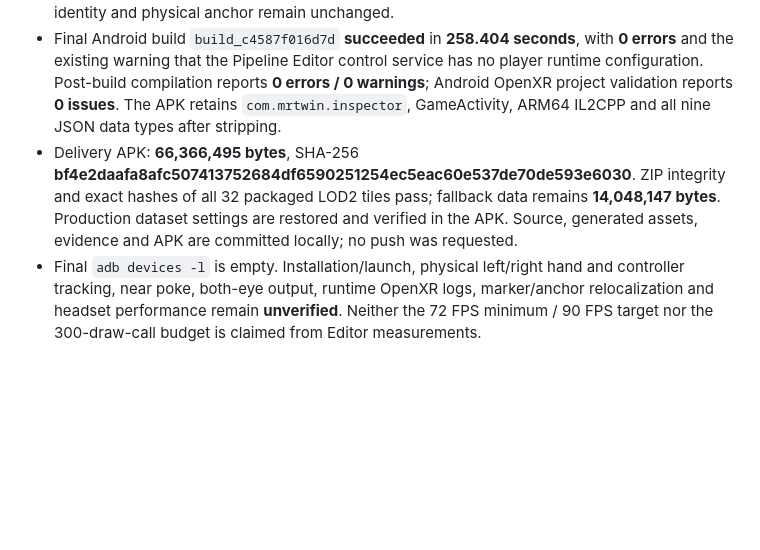
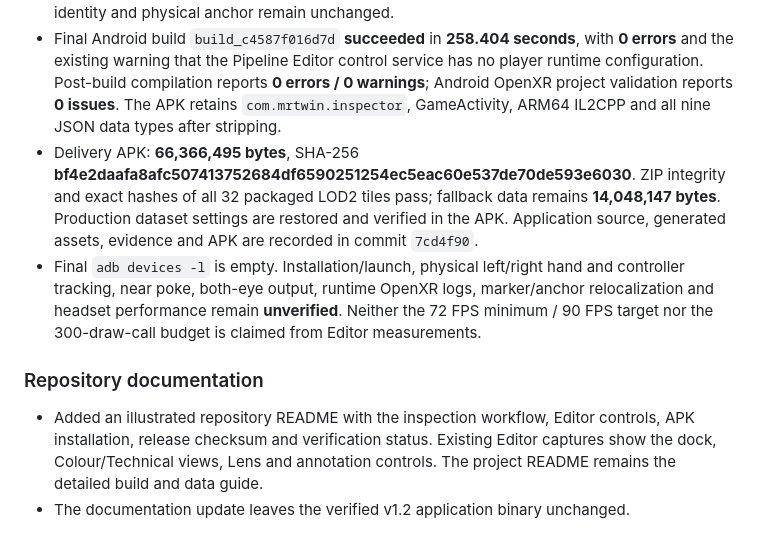
Before and after one commit to Haizhouzhou/MixedReality, a Markdown page: TwinInspector/docs/DEVLOG.md, the part around the change. Rendered like a GitHub page; blank space fills up the shorter version.

```diff
--- a/TwinInspector/docs/DEVLOG.md
+++ b/TwinInspector/docs/DEVLOG.md
@@ -135,5 +135,10 @@ All device performance, passthrough, physical marker alignment and anchor reloca
 - Final rendering checks compare the same camera at 100% and 75% render scale. Stroke width uses output dimensions, with explicit XR eye-texture scale compensation. A synthetic constant-height datum plane stays lightly shaded; it does not turn into a filled contour. All four shaders report zero compilation messages. The final unattended desktop run passes flight, mouse UI, direct annotation placement, shortcuts and the 24 mm dock checks; a fresh packaged-demo run reports zero Editor console errors/warnings.
 - Selected and hovered annotation labels have explicit canvas priority over ordinary labels. Controlled overlap captures verify that emphasis stays readable while the geometric type identity and physical anchor remain unchanged.
 - Final Android build `build_c4587f016d7d` **succeeded** in **258.404 seconds**, with **0 errors** and the existing warning that the Pipeline Editor control service has no player runtime configuration. Post-build compilation reports **0 errors / 0 warnings**; Android OpenXR project validation reports **0 issues**. The APK retains `com.mrtwin.inspector`, GameActivity, ARM64 IL2CPP and all nine JSON data types after stripping.
-- Delivery APK: **66,366,495 bytes**, SHA-256 **bf4e2daafa8afc507413752684df6590251254ec5eac60e537de70de593e6030**. ZIP integrity and exact hashes of all 32 packaged LOD2 tiles pass; fallback data remains **14,048,147 bytes**. Production dataset settings are restored and verified in the APK. Source, generated assets, evidence and APK are committed locally; no push was requested.
+- Delivery APK: **66,366,495 bytes**, SHA-256 **bf4e2daafa8afc507413752684df6590251254ec5eac60e537de70de593e6030**. ZIP integrity and exact hashes of all 32 packaged LOD2 tiles pass; fallback data remains **14,048,147 bytes**. Production dataset settings are restored and verified in the APK. Application source, generated assets, evidence and APK are recorded in commit `7cd4f90`.
 - Final `adb devices -l` is empty. Installation/launch, physical left/right hand and controller tracking, near poke, both-eye output, runtime OpenXR logs, marker/anchor relocalization and headset performance remain **unverified**. Neither the 72 FPS minimum / 90 FPS target nor the 300-draw-call budget is claimed from Editor measurements.
+
+### Repository documentation
+
+- Added an illustrated repository README with the inspection workflow, Editor controls, APK installation, release checksum and verification status. Existing Editor captures show the dock, Colour/Technical views, Lens and annotation controls. The project README remains the detailed build and data guide.
+- The documentation update leaves the verified v1.2 application binary unchanged.
```
Also changed, not shown: README.md (added, +138 -0 lines), TwinInspector/README.md (+14 -10 lines).
